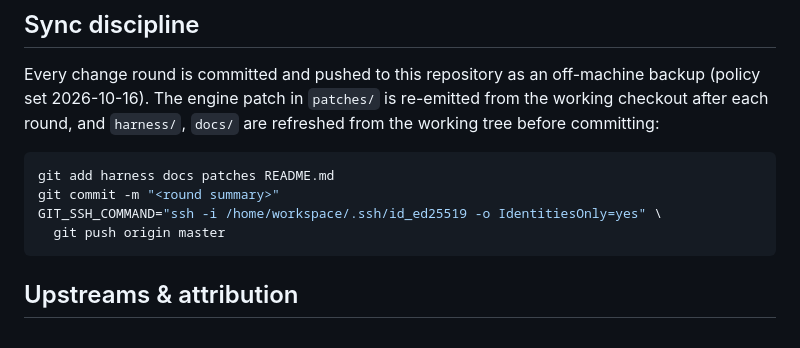
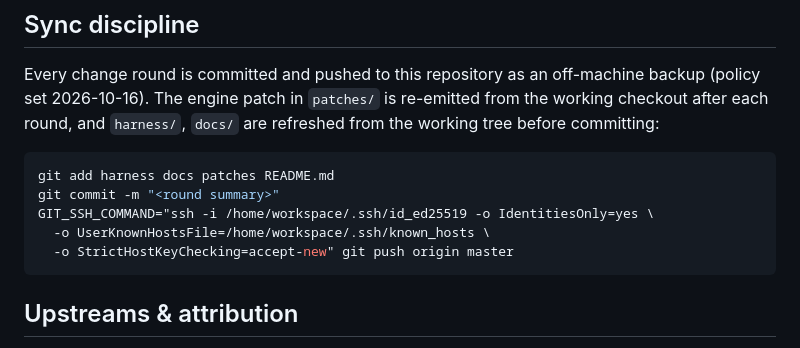
Before and after one commit to Yong-Q/symmetrix-polar, a Markdown page: README.md, the part around the change. Drawn GitHub-style.

Commit message:
README: pin exact push command (explicit key + known_hosts)

````diff
--- a/README.md
+++ b/README.md
@@ -97,8 +97,9 @@ the working tree before committing:
 ```bash
 git add harness docs patches README.md
 git commit -m "<round summary>"
-GIT_SSH_COMMAND="ssh -i /home/workspace/.ssh/id_ed25519 -o IdentitiesOnly=yes" \
-  git push origin master
+GIT_SSH_COMMAND="ssh -i /home/workspace/.ssh/id_ed25519 -o IdentitiesOnly=yes \
+  -o UserKnownHostsFile=/home/workspace/.ssh/known_hosts \
+  -o StrictHostKeyChecking=accept-new" git push origin master
 ```
 
 ## Upstreams & attribution
````
